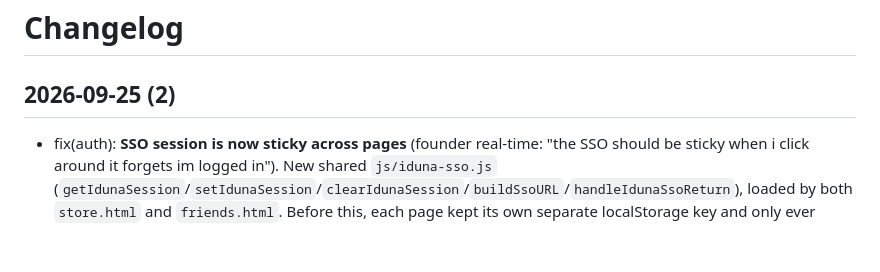
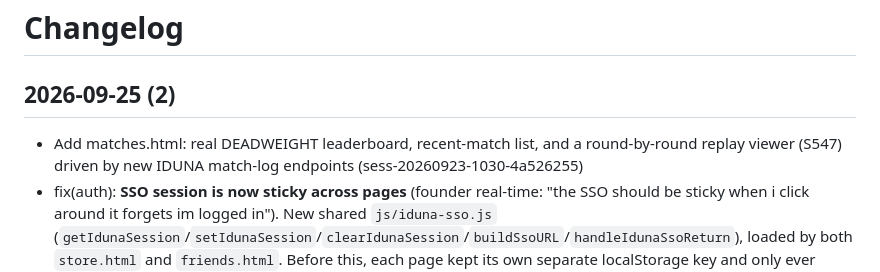
Before and after one commit to emilyspringerton/WOTAN, a Markdown page: CHANGELOG.md, the part around the change. GitHub-like rendering; blank space fills up the shorter version.

Commit message:
changelog(WOTAN): Add matches.html: real DEADWEIGHT leaderboard, recent-match…
Session: sess-20260923-1030-4a526255

```diff
--- a/CHANGELOG.md
+++ b/CHANGELOG.md
@@ -1,6 +1,7 @@
 # Changelog
 
 ## 2026-09-25 (2)
+- Add matches.html: real DEADWEIGHT leaderboard, recent-match list, and a round-by-round replay viewer (S547) driven by new IDUNA match-log endpoints (sess-20260923-1030-4a526255)
 - fix(auth): **SSO session is now sticky across pages** (founder real-time: "the SSO should be
   sticky when i click around it forgets im logged in"). New shared `js/iduna-sso.js`
   (`getIdunaSession`/`setIdunaSession`/`clearIdunaSession`/`buildSsoURL`/`handleIdunaSsoReturn`),
```
